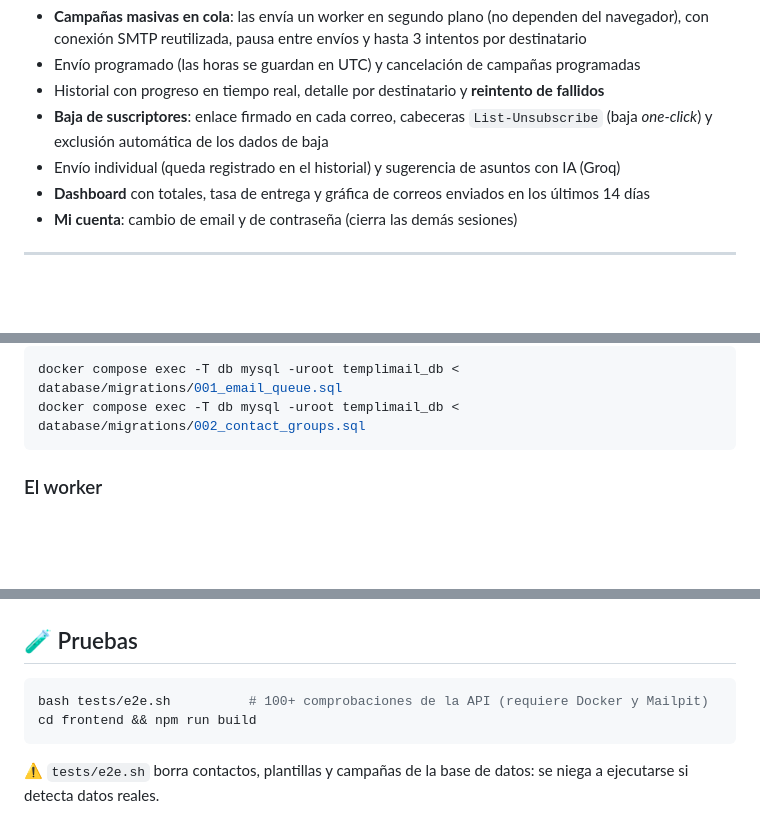
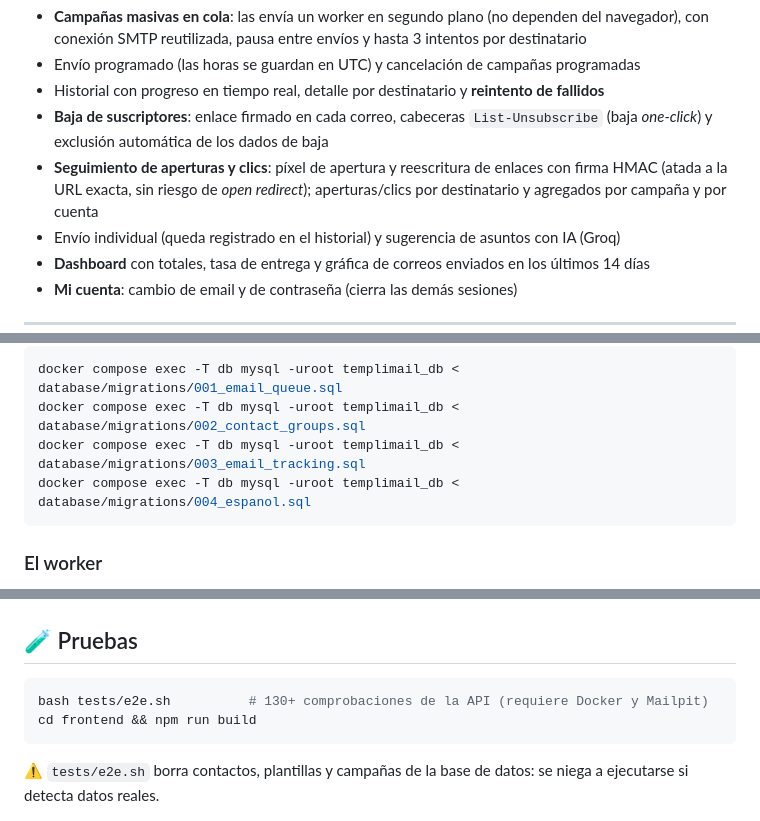
Before and after one commit to Javigarcilop/TempliMail, a Markdown page: README.md, 3 parts joined by grey strips. Rendered like a GitHub page; blank space fills up the shorter version.

Commit message:
docs: document open/click tracking
README feature list, migration 003/004 in the upgrade steps, and the e2e
check count. CLAUDE.md: tracking flow in the queue section and the two new
public routes.

Co-Authored-By: Claude Sonnet 5 <noreply@anthropic.com>

````diff
--- a/README.md
+++ b/README.md
@@ -23,6 +23,7 @@
 - Envío programado (las horas se guardan en UTC) y cancelación de campañas programadas
 - Historial con progreso en tiempo real, detalle por destinatario y **reintento de fallidos**
 - **Baja de suscriptores**: enlace firmado en cada correo, cabeceras `List-Unsubscribe` (baja *one-click*) y exclusión automática de los dados de baja
+- **Seguimiento de aperturas y clics**: píxel de apertura y reescritura de enlaces con firma HMAC (atada a la URL exacta, sin riesgo de *open redirect*); aperturas/clics por destinatario y agregados por campaña y por cuenta
 - Envío individual (queda registrado en el historial) y sugerencia de asuntos con IA (Groq)
 - **Dashboard** con totales, tasa de entrega y gráfica de correos enviados en los últimos 14 días
 - **Mi cuenta**: cambio de email y de contraseña (cierra las demás sesiones)
@@ -63,6 +64,8 @@ La base de datos se crea sola la primera vez (`database/schema.sql` + `database/
 ```bash
 docker compose exec -T db mysql -uroot templimail_db < database/migrations/001_email_queue.sql
 docker compose exec -T db mysql -uroot templimail_db < database/migrations/002_contact_groups.sql
+docker compose exec -T db mysql -uroot templimail_db < database/migrations/003_email_tracking.sql
+docker compose exec -T db mysql -uroot templimail_db < database/migrations/004_espanol.sql
 ```
 
 ### El worker
@@ -88,7 +91,7 @@ Copia el proyecto en `htdocs/TempliMail`, usa `DB_HOST=localhost` en `backend/.e
 ## 🧪 Pruebas
 
 ```bash
-bash tests/e2e.sh          # 100+ comprobaciones de la API (requiere Docker y Mailpit)
+bash tests/e2e.sh          # 130+ comprobaciones de la API (requiere Docker y Mailpit)
 cd frontend && npm run build
 ```
 
````
Also changed, not shown: CLAUDE.md (+2 -1 lines).
